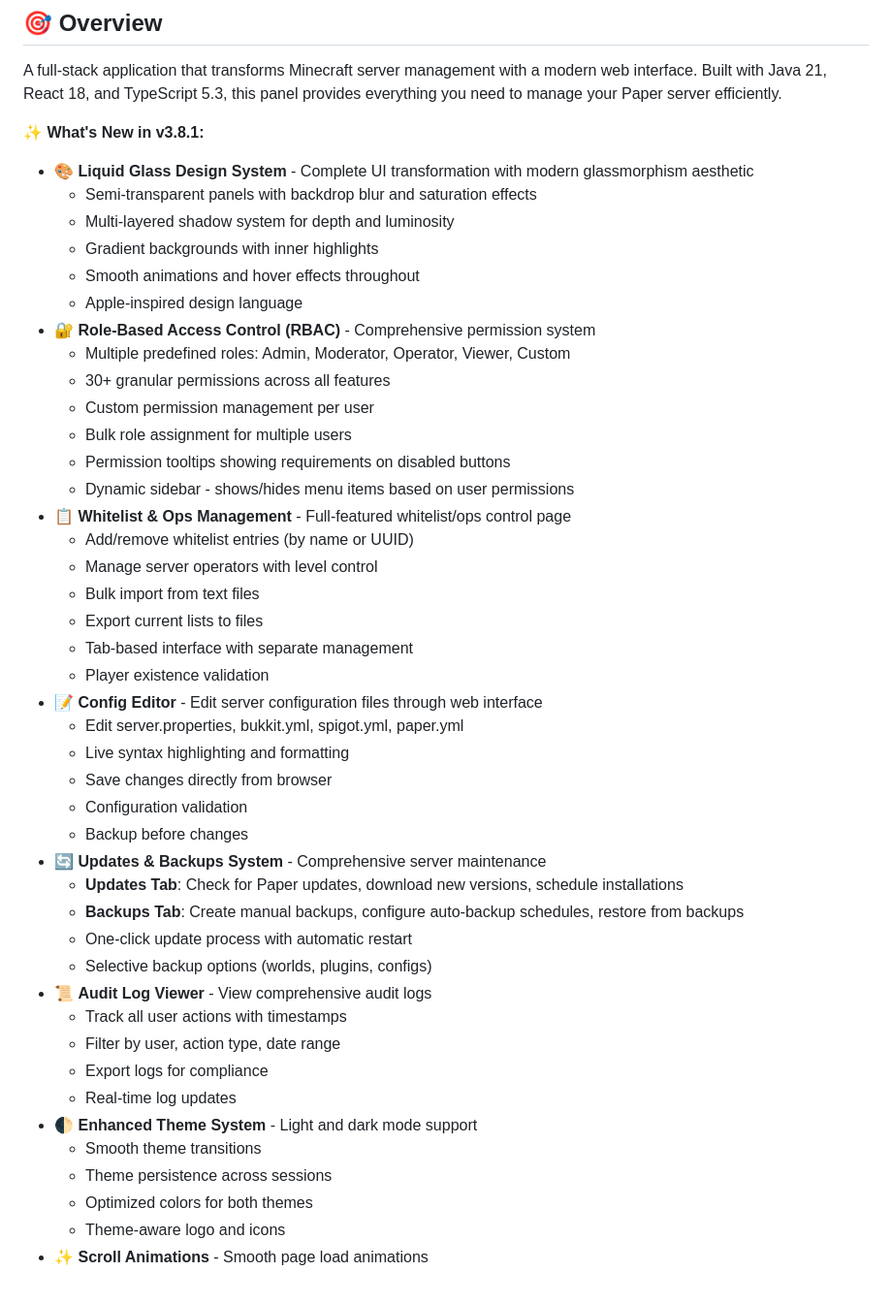
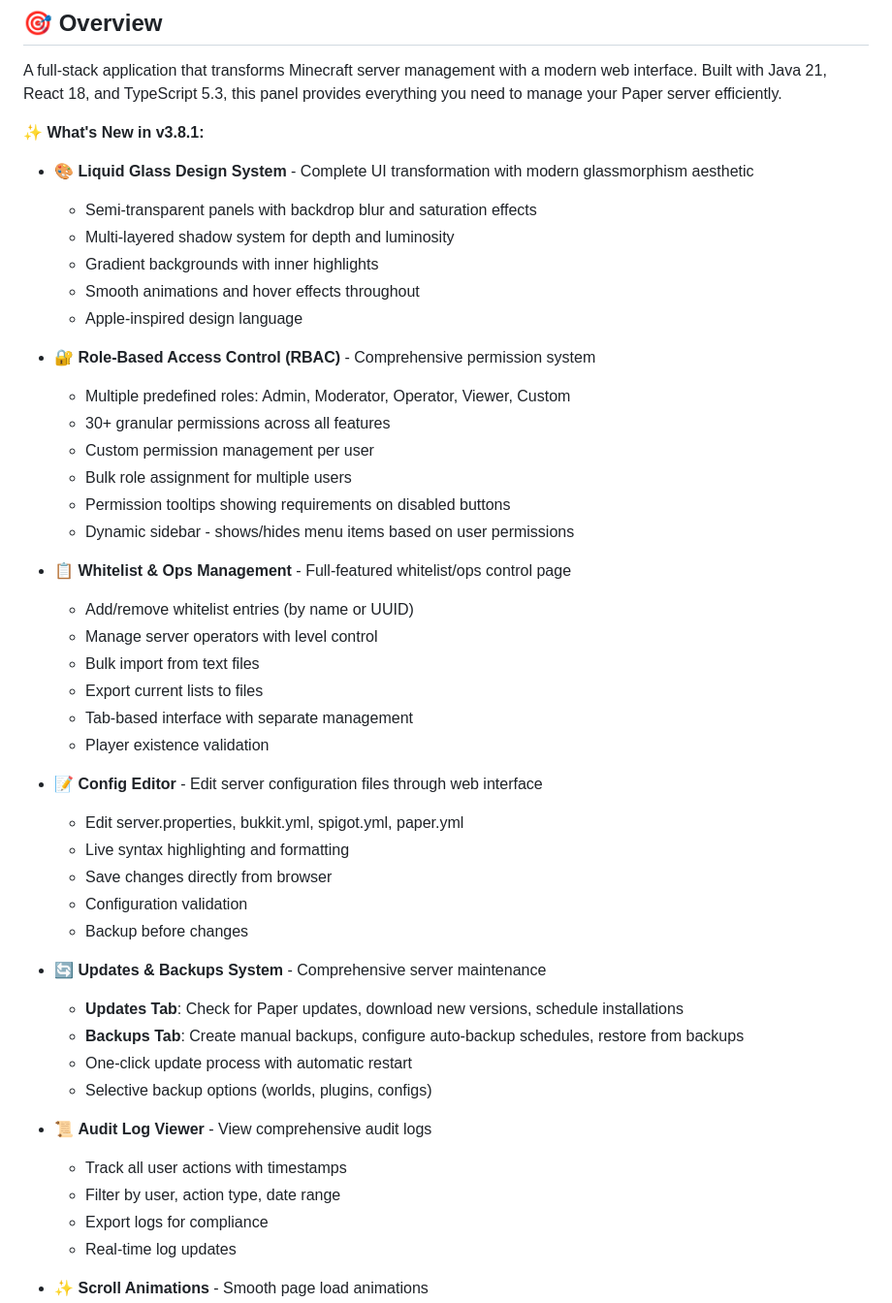
Before and after one commit to aerohdev/PaperPanel, a Markdown page: README.md, the part around the change. Shown at 97% size. Rendered like a GitHub page.

```diff
--- a/README.md
+++ b/README.md
@@ -14,12 +14,14 @@ A comprehensive web-based administration panel for Minecraft Paper servers featu
 A full-stack application that transforms Minecraft server management with a modern web interface. Built with Java 21, React 18, and TypeScript 5.3, this panel provides everything you need to manage your Paper server efficiently.
 
 **✨ What's New in v3.8.1:**
+
 - 🎨 **Liquid Glass Design System** - Complete UI transformation with modern glassmorphism aesthetic
   - Semi-transparent panels with backdrop blur and saturation effects
   - Multi-layered shadow system for depth and luminosity
   - Gradient backgrounds with inner highlights
   - Smooth animations and hover effects throughout
   - Apple-inspired design language
+
 - 🔐 **Role-Based Access Control (RBAC)** - Comprehensive permission system
   - Multiple predefined roles: Admin, Moderator, Operator, Viewer, Custom
   - 30+ granular permissions across all features
@@ -27,6 +29,7 @@ A full-stack application that transforms Minecraft server management with a mode
   - Bulk role assignment for multiple users
   - Permission tooltips showing requirements on disabled buttons
   - Dynamic sidebar - shows/hides menu items based on user permissions
+
 - 📋 **Whitelist & Ops Management** - Full-featured whitelist/ops control page
   - Add/remove whitelist entries (by name or UUID)
   - Manage server operators with level control
@@ -34,27 +37,26 @@ A full-stack application that transforms Minecraft server management with a mode
   - Export current lists to files
   - Tab-based interface with separate management
   - Player existence validation
+
 - 📝 **Config Editor** - Edit server configuration files through web interface
   - Edit server.properties, bukkit.yml, spigot.yml, paper.yml
   - Live syntax highlighting and formatting
   - Save changes directly from browser
   - Configuration validation
   - Backup before changes
+
 - 🔄 **Updates & Backups System** - Comprehensive server maintenance
   - **Updates Tab**: Check for Paper updates, download new versions, schedule installations
   - **Backups Tab**: Create manual backups, configure auto-backup schedules, restore from backups
   - One-click update process with automatic restart
   - Selective backup options (worlds, plugins, configs)
+
 - 📜 **Audit Log Viewer** - View comprehensive audit logs
   - Track all user actions with timestamps
   - Filter by user, action type, date range
   - Export logs for compliance
   - Real-time log updates
-- 🌓 **Enhanced Theme System** - Light and dark mode support
-  - Smooth theme transitions
-  - Theme persistence across sessions
-  - Optimized colors for both themes
-  - Theme-aware logo and icons
+
 - ✨ **Scroll Animations** - Smooth page load animations
   - Staggered animations for list items
   - Fade-in effects for cards and panels
```
